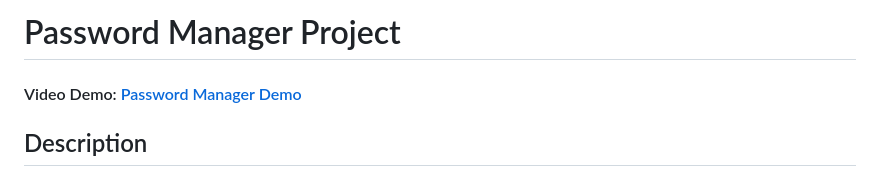
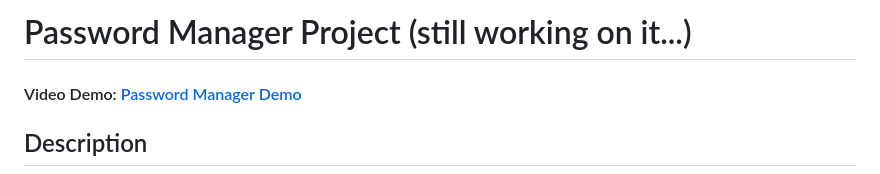
Before and after one commit to ryancamargo/cs50, a Markdown page: final-project/password-manager/README.md, the part around the change. GitHub-like rendering.

Commit message:
passwd mng

```diff
--- a/final-project/password-manager/README.md
+++ b/final-project/password-manager/README.md
@@ -1,4 +1,4 @@
-# Password Manager Project
+# Password Manager Project (still working on it...)
 
 #### Video Demo: [Password Manager Demo](https://example.com)
 
```
